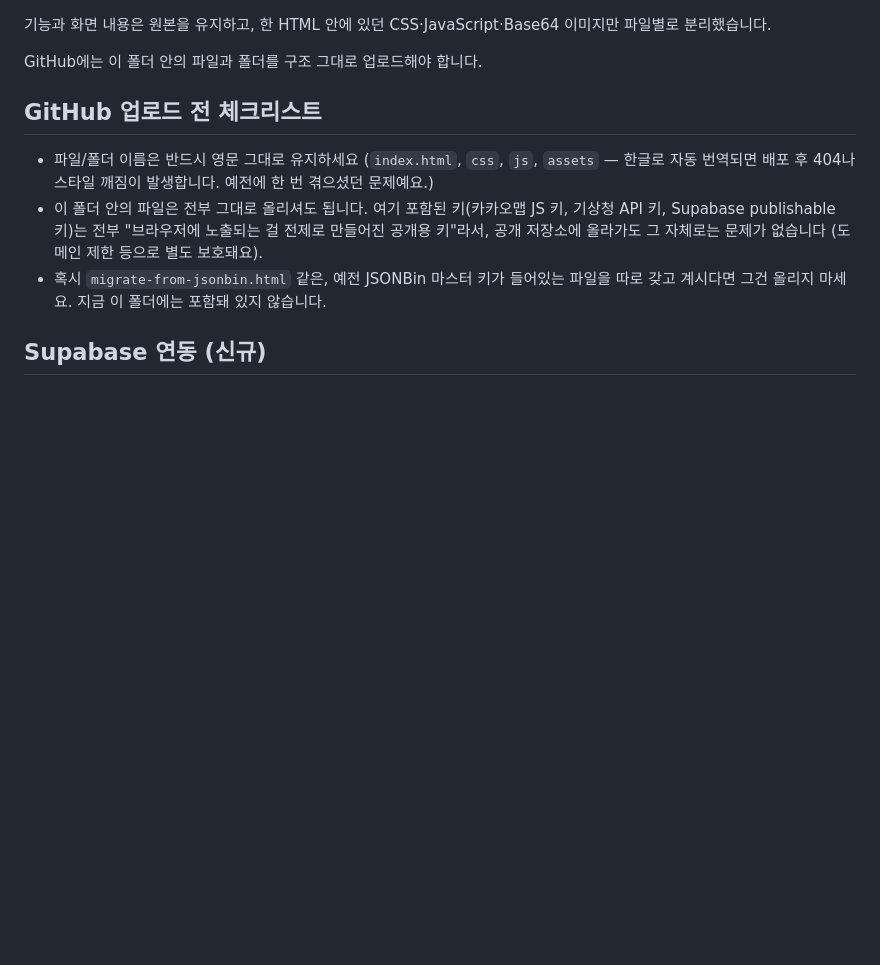
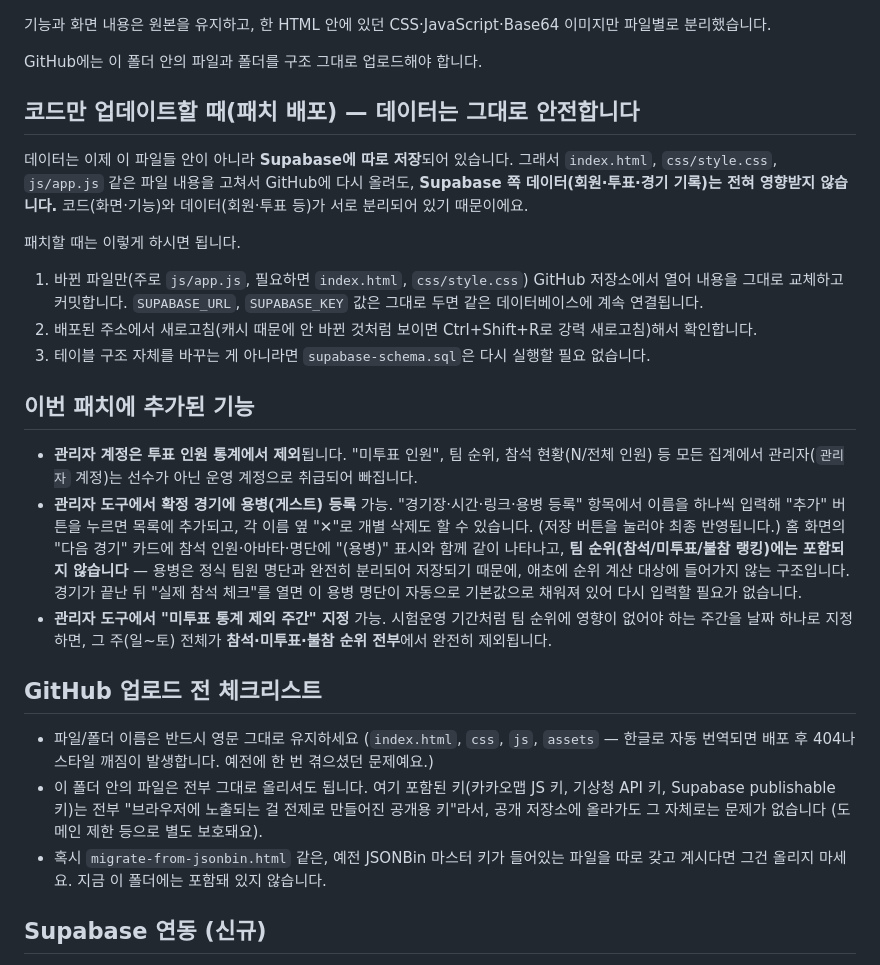
Before and after one commit to safetybellbeen-eng/gongsanegwanfssystem, a Markdown page: README.md, the part around the change. Drawn GitHub-style; blank space fills up the shorter version.

Commit message:
Update README.md
26.07.28

```diff
--- a/README.md
+++ b/README.md
@@ -13,6 +13,32 @@
 기능과 화면 내용은 원본을 유지하고, 한 HTML 안에 있던 CSS·JavaScript·Base64 이미지만 파일별로 분리했습니다.
 
 GitHub에는 이 폴더 안의 파일과 폴더를 구조 그대로 업로드해야 합니다.
+
+## 코드만 업데이트할 때(패치 배포) — 데이터는 그대로 안전합니다
+
+데이터는 이제 이 파일들 안이 아니라 **Supabase에 따로 저장**되어 있습니다. 그래서 `index.html`, `css/style.css`,
+`js/app.js` 같은 파일 내용을 고쳐서 GitHub에 다시 올려도, **Supabase 쪽 데이터(회원·투표·경기 기록)는 전혀
+영향받지 않습니다.** 코드(화면·기능)와 데이터(회원·투표 등)가 서로 분리되어 있기 때문이에요.
+
+패치할 때는 이렇게 하시면 됩니다.
+
+1. 바뀐 파일만(주로 `js/app.js`, 필요하면 `index.html`, `css/style.css`) GitHub 저장소에서 열어 내용을 그대로
+   교체하고 커밋합니다. `SUPABASE_URL`, `SUPABASE_KEY` 값은 그대로 두면 같은 데이터베이스에 계속 연결됩니다.
+2. 배포된 주소에서 새로고침(캐시 때문에 안 바뀐 것처럼 보이면 Ctrl+Shift+R로 강력 새로고침)해서 확인합니다.
+3. 테이블 구조 자체를 바꾸는 게 아니라면 `supabase-schema.sql`은 다시 실행할 필요 없습니다.
+
+## 이번 패치에 추가된 기능
+
+- **관리자 계정은 투표 인원 통계에서 제외**됩니다. "미투표 인원", 팀 순위, 참석 현황(N/전체 인원) 등 모든
+  집계에서 관리자(`관리자` 계정)는 선수가 아닌 운영 계정으로 취급되어 빠집니다.
+- **관리자 도구에서 확정 경기에 용병(게스트) 등록** 가능. "경기장·시간·링크·용병 등록" 항목에서 이름을 하나씩
+  입력해 "추가" 버튼을 누르면 목록에 추가되고, 각 이름 옆 "✕"로 개별 삭제도 할 수 있습니다. (저장 버튼을 눌러야
+  최종 반영됩니다.) 홈 화면의 "다음 경기" 카드에 참석 인원·아바타·명단에 "(용병)" 표시와 함께 같이 나타나고,
+  **팀 순위(참석/미투표/불참 랭킹)에는 포함되지 않습니다** — 용병은 정식 팀원 명단과 완전히 분리되어 저장되기
+  때문에, 애초에 순위 계산 대상에 들어가지 않는 구조입니다. 경기가 끝난 뒤 "실제 참석 체크"를 열면 이 용병
+  명단이 자동으로 기본값으로 채워져 있어 다시 입력할 필요가 없습니다.
+- **관리자 도구에서 "미투표 통계 제외 주간" 지정** 가능. 시험운영 기간처럼 팀 순위에 영향이 없어야 하는
+  주간을 날짜 하나로 지정하면, 그 주(일~토) 전체가 **참석·미투표·불참 순위 전부**에서 완전히 제외됩니다.
 
 ## GitHub 업로드 전 체크리스트
 
```
